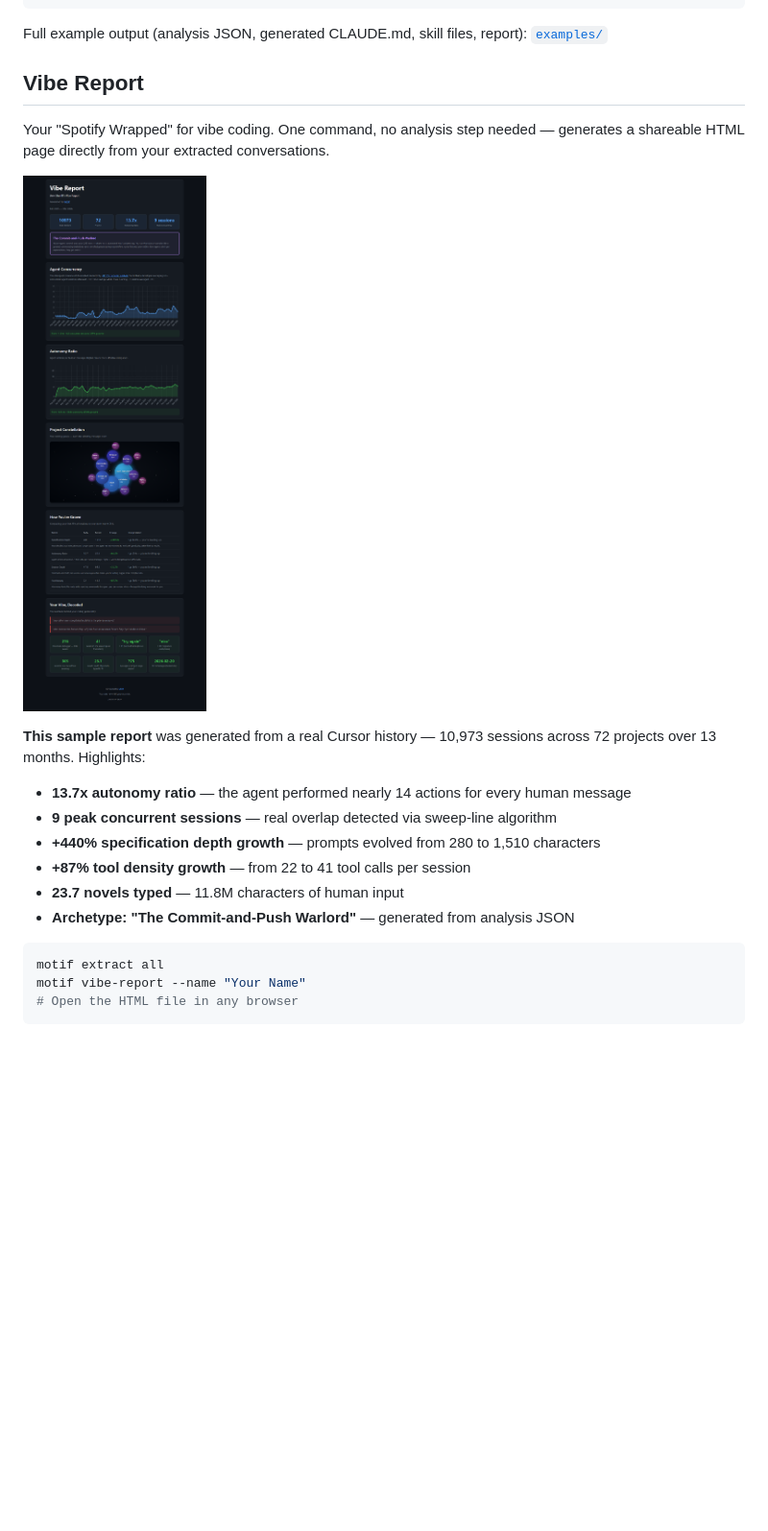
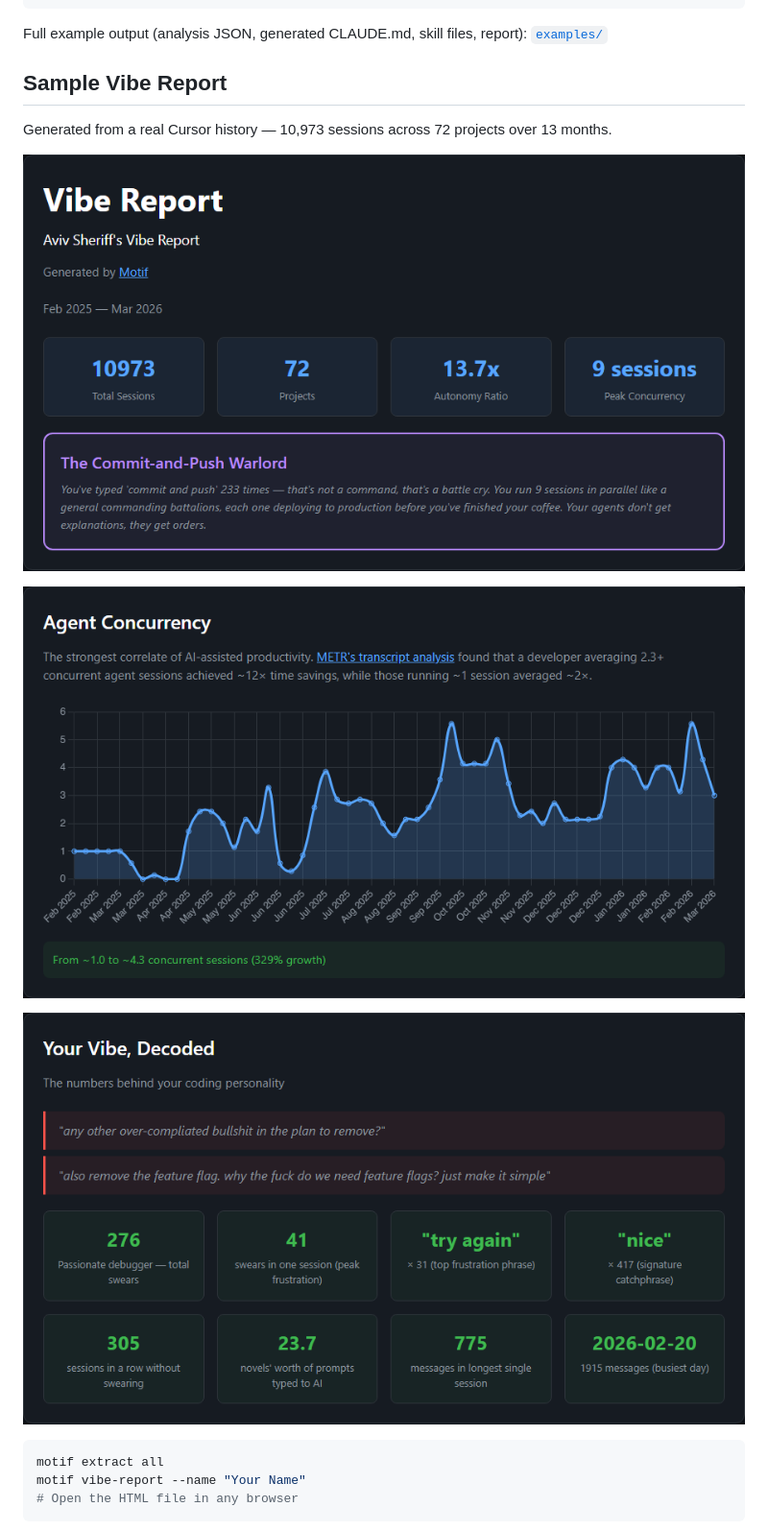
Before and after one commit to Bulugulu/motif-cli, a Markdown page: README.md, the part around one of its changes. Shown at 96% size. GitHub-like rendering; pictures changed too: vibe-report-concurrency.png (added), vibe-report-hero.png (added), vibe-report-personality.png (added); blank space fills up the shorter version.

Commit message:
Sharpen README: punchier tagline, plain language intro, section screenshots
Made-with: Cursor

````diff
--- a/README.md
+++ b/README.md
@@ -227,20 +227,15 @@ The following was generated from a real developer's Claude Code history (386 mes
 
 Full example output (analysis JSON, generated CLAUDE.md, skill files, report): [`examples/`](examples/)
 
-## Vibe Report
+## Sample Vibe Report
 
-Your "Spotify Wrapped" for vibe coding. One command, no analysis step needed — generates a shareable HTML page directly from your extracted conversations.
+Generated from a real Cursor history — 10,973 sessions across 72 projects over 13 months.
 
-![Vibe Report Preview](vibe-report-preview.png)
+![Vibe Report Hero](vibe-report-hero.png)
 
-**This sample report** was generated from a real Cursor history — 10,973 sessions across 72 projects over 13 months. Highlights:
+![Agent Concurrency](vibe-report-concurrency.png)
 
-- **13.7x autonomy ratio** — the agent performed nearly 14 actions for every human message
-- **9 peak concurrent sessions** — real overlap detected via sweep-line algorithm
-- **+440% specification depth growth** — prompts evolved from 280 to 1,510 characters
-- **+87% tool density growth** — from 22 to 41 tool calls per session
-- **23.7 novels typed** — 11.8M characters of human input
-- **Archetype: "The Commit-and-Push Warlord"** — generated from analysis JSON
+![Your Vibe, Decoded](vibe-report-personality.png)
 
 ```bash
 motif extract all
````
Also changed, not shown: other parts of README.md (+4 -4 lines), 1 other file.
